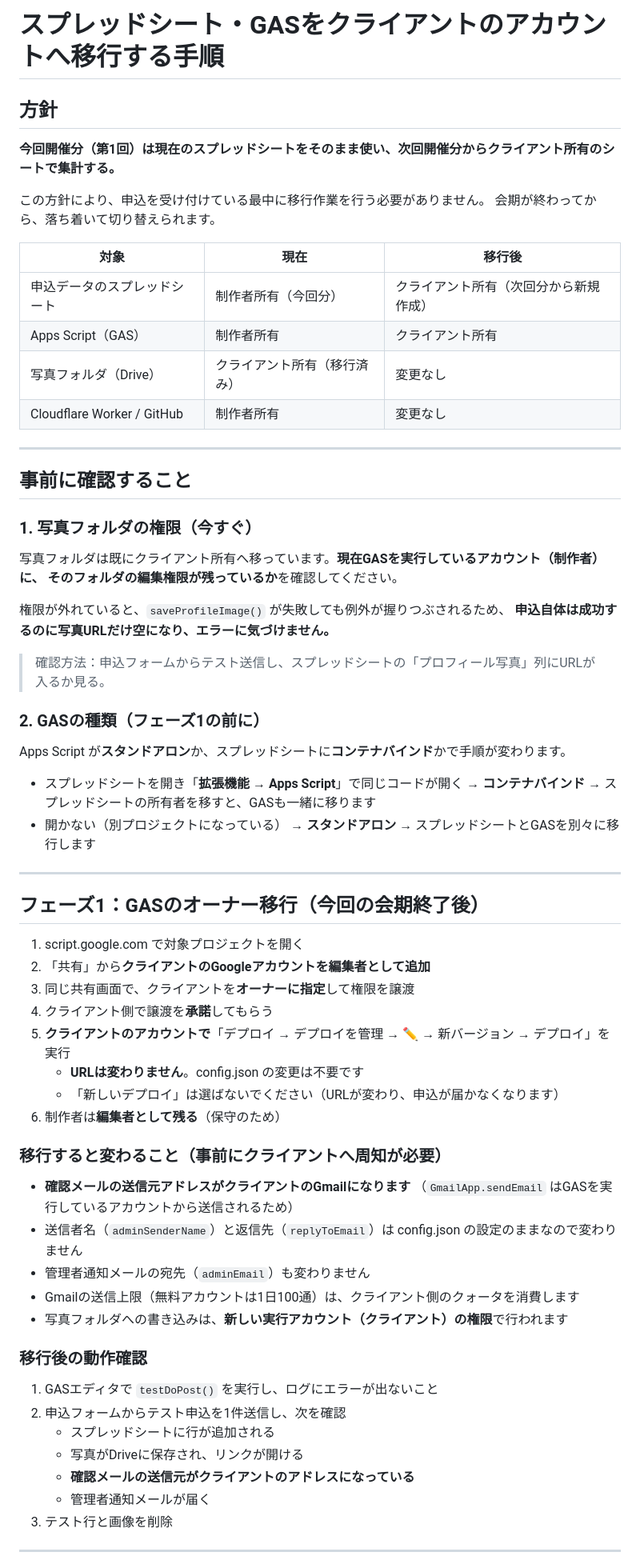
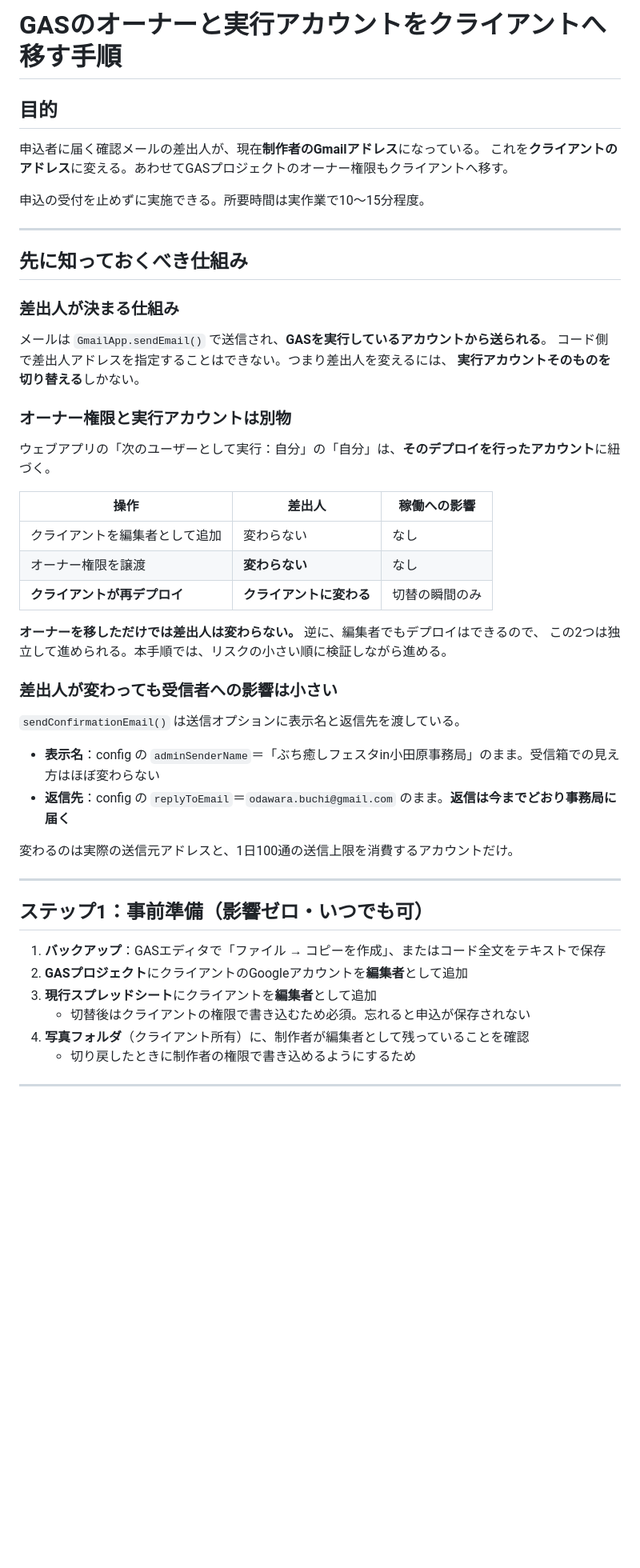
Before and after one commit to bayashichan/buchiiyashifestaodawara, a Markdown page: docs/ownership-migration.md, the part around one of its changes. Shown at 80% size. Drawn GitHub-style; blank space fills up the shorter version.

```diff
--- a/docs/ownership-migration.md
+++ b/docs/ownership-migration.md
@@ -1,73 +1,54 @@
-# スプレッドシート・GASをクライアントのアカウントへ移行する手順
+# GASのオーナーと実行アカウントをクライアントへ移す手順
 
-## 方針
+## 目的
 
-**今回開催分（第1回）は現在のスプレッドシートをそのまま使い、次回開催分からクライアント所有のシートで集計する。**
+申込者に届く確認メールの差出人が、現在**制作者のGmailアドレス**になっている。
+これを**クライアントのアドレス**に変える。あわせてGASプロジェクトのオーナー権限もクライアントへ移す。
 
-この方針により、申込を受け付けている最中に移行作業を行う必要がありません。
-会期が終わってから、落ち着いて切り替えられます。
-
-| 対象 | 現在 | 移行後 |
-|---|---|---|
-| 申込データのスプレッドシート | 制作者所有（今回分） | クライアント所有（次回分から新規作成） |
-| Apps Script（GAS） | 制作者所有 | クライアント所有 |
-| 写真フォルダ（Drive） | クライアント所有（移行済み） | 変更なし |
-| Cloudflare Worker / GitHub | 制作者所有 | 変更なし |
+申込の受付を止めずに実施できる。所要時間は実作業で10〜15分程度。
 
 ---
 
-## 事前に確認すること
+## 先に知っておくべき仕組み
 
-### 1. 写真フォルダの権限（今すぐ）
+### 差出人が決まる仕組み
 
-写真フォルダは既にクライアント所有へ移っています。**現在GASを実行しているアカウント（制作者）に、
-そのフォルダの編集権限が残っているか**を確認してください。
+メールは `GmailApp.sendEmail()` で送信され、**GASを実行しているアカウントから送られる**。
+コード側で差出人アドレスを指定することはできない。つまり差出人を変えるには、
+**実行アカウントそのものを切り替える**しかない。
 
-権限が外れていると、`saveProfileImage()` が失敗しても例外が握りつぶされるため、
-**申込自体は成功するのに写真URLだけ空になり、エラーに気づけません。**
+### オーナー権限と実行アカウントは別物
 
-> 確認方法：申込フォームからテスト送信し、スプレッドシートの「プロフィール写真」列にURLが入るか見る。
+ウェブアプリの「次のユーザーとして実行：自分」の「自分」は、**そのデプロイを行ったアカウント**に紐づく。
 
-### 2. GASの種類（フェーズ1の前に）
+| 操作 | 差出人 | 稼働への影響 |
+|---|---|---|
+| クライアントを編集者として追加 | 変わらない | なし |
+| オーナー権限を譲渡 | **変わらない** | なし |
+| **クライアントが再デプロイ** | **クライアントに変わる** | 切替の瞬間のみ |
 
-Apps Script が**スタンドアロン**か、スプレッドシートに**コンテナバインド**かで手順が変わります。
+**オーナーを移しただけでは差出人は変わらない。** 逆に、編集者でもデプロイはできるので、
+この2つは独立して進められる。本手順では、リスクの小さい順に検証しながら進める。
 
-- スプレッドシートを開き「**拡張機能 → Apps Script**」で同じコードが開く → **コンテナバインド**
-  → スプレッドシートの所有者を移すと、GASも一緒に移ります
-- 開かない（別プロジェクトになっている） → **スタンドアロン**
-  → スプレッドシートとGASを別々に移行します
+### 差出人が変わっても受信者への影響は小さい
+
+`sendConfirmationEmail()` は送信オプションに表示名と返信先を渡している。
+
+- **表示名**：config の `adminSenderName`＝「ぶち癒しフェスタin小田原事務局」のまま。受信箱での見え方はほぼ変わらない
+- **返信先**：config の `replyToEmail`＝`odawara.buchi@gmail.com` のまま。**返信は今までどおり事務局に届く**
+
+変わるのは実際の送信元アドレスと、1日100通の送信上限を消費するアカウントだけ。
 
 ---
 
-## フェーズ1：GASのオーナー移行（今回の会期終了後）
+## ステップ1：事前準備（影響ゼロ・いつでも可）
 
-1. script.google.com で対象プロジェクトを開く
-2. 「共有」から**クライアントのGoogleアカウントを編集者として追加**
-3. 同じ共有画面で、クライアントを**オーナーに指定**して権限を譲渡
-4. クライアント側で譲渡を**承諾**してもらう
-5. **クライアントのアカウントで**「デプロイ → デプロイを管理 → ✏️ → 新バージョン → デプロイ」を実行
-   - **URLは変わりません**。config.json の変更は不要です
-   - 「新しいデプロイ」は選ばないでください（URLが変わり、申込が届かなくなります）
-6. 制作者は**編集者として残る**（保守のため）
-
-### 移行すると変わること（事前にクライアントへ周知が必要）
-
-- **確認メールの送信元アドレスがクライアントのGmailになります**
-  （`GmailApp.sendEmail` はGASを実行しているアカウントから送信されるため）
-- 送信者名（`adminSenderName`）と返信先（`replyToEmail`）は config.json の設定のままなので変わりません
-- 管理者通知メールの宛先（`adminEmail`）も変わりません
-- Gmailの送信上限（無料アカウントは1日100通）は、クライアント側のクォータを消費します
-- 写真フォルダへの書き込みは、**新しい実行アカウント（クライアント）の権限**で行われます
-
-### 移行後の動作確認
-
-1. GASエディタで `testDoPost()` を実行し、ログにエラーが出ないこと
-2. 申込フォームからテスト申込を1件送信し、次を確認
-   - スプレッドシートに行が追加される
-   - 写真がDriveに保存され、リンクが開ける
-   - **確認メールの送信元がクライアントのアドレスになっている**
-   - 管理者通知メールが届く
-3. テスト行と画像を削除
+1. **バックアップ**：GASエディタで「ファイル → コピーを作成」、またはコード全文をテキストで保存
+2. **GASプロジェクト**にクライアントのGoogleアカウントを**編集者**として追加
+3. **現行スプレッドシート**にクライアントを**編集者**として追加
+   - 切替後はクライアントの権限で書き込むため必須。忘れると申込が保存されない
+4. **写真フォルダ**（クライアント所有）に、制作者が編集者として残っていることを確認
+   - 切り戻したときに制作者の権限で書き込めるようにするため
 
 ---
 
```
Also changed, not shown: other parts of docs/ownership-migration.md (+53 -26 lines).
